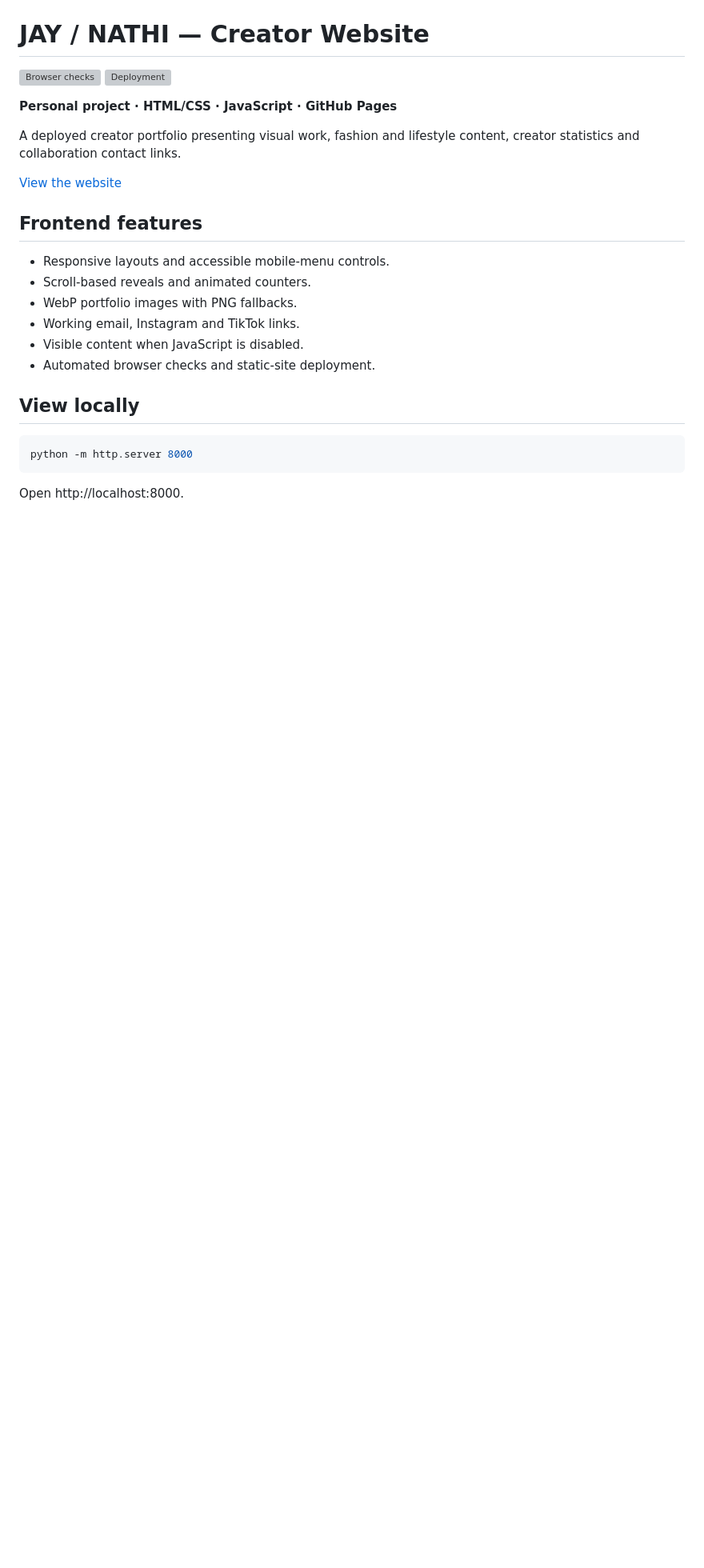
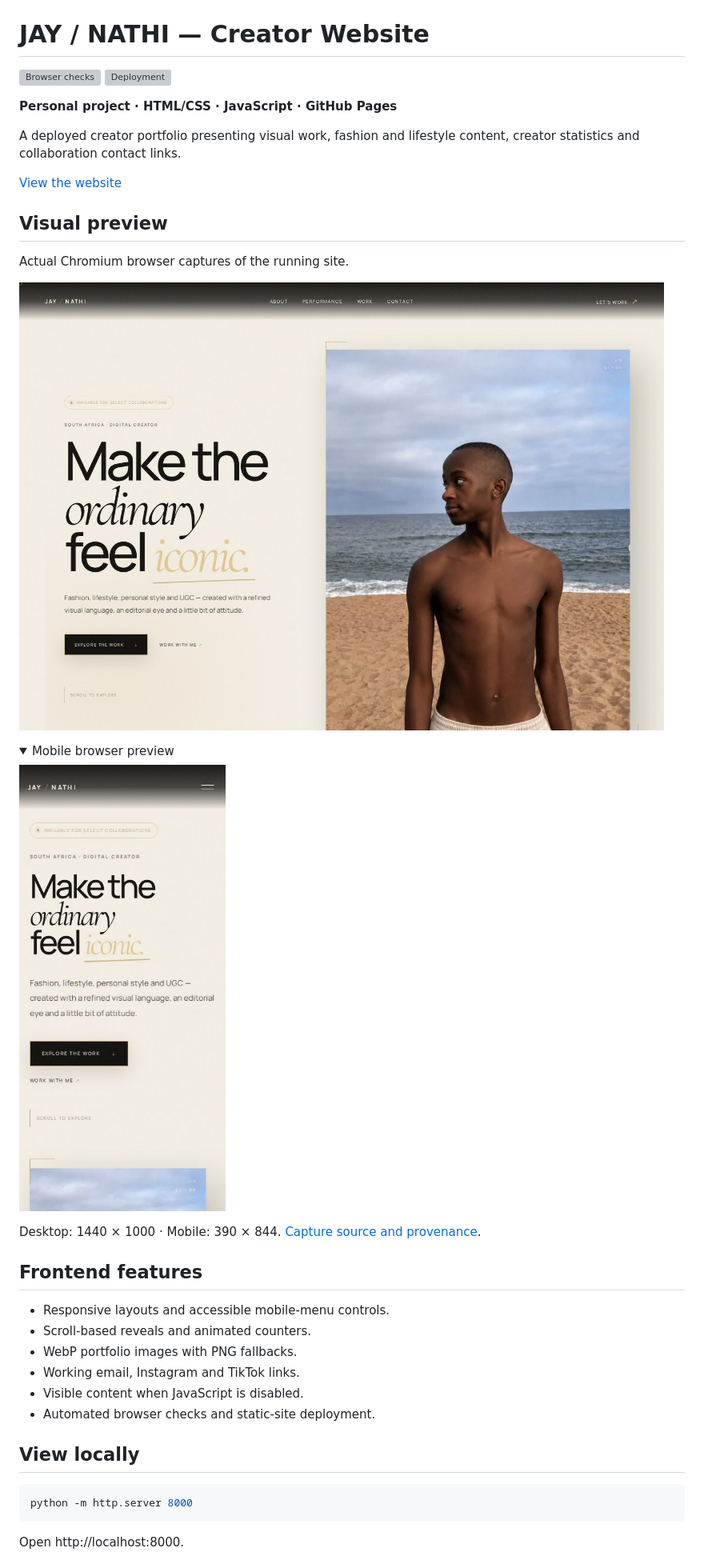
Before and after one commit to Nkosinathi-bit/media-kit, a Markdown page: README.md, the part around the change. Shown: that part at 80% size. Rendered like a GitHub page; pictures changed too: docs/screenshots/desktop.jpg (added), docs/screenshots/mobile.jpg (added); folded sections open; blank space fills up the shorter version; grey boxes are pictures that could not be loaded.

Commit message:
Add recorded project previews and capture provenance

```diff
--- a/README.md
+++ b/README.md
@@ -8,6 +8,21 @@
 A deployed creator portfolio presenting visual work, fashion and lifestyle content, creator statistics and collaboration contact links.
 
 [View the website](https://nkosinathi-bit.github.io/media-kit/)
+
+## Visual preview
+
+Actual Chromium browser captures of the running site.
+
+![JAY / NATHI creator website — desktop browser screenshot](docs/screenshots/desktop.jpg)
+
+<details>
+<summary>Mobile browser preview</summary>
+
+<img src="docs/screenshots/mobile.jpg" alt="JAY / NATHI creator website — mobile browser screenshot" width="300">
+
+</details>
+
+Desktop: 1440 × 1000 · Mobile: 390 × 844. [Capture source and provenance](docs/screenshots/capture.json).
 
 ## Frontend features
 
```
Also changed, not shown: 1 other file.
